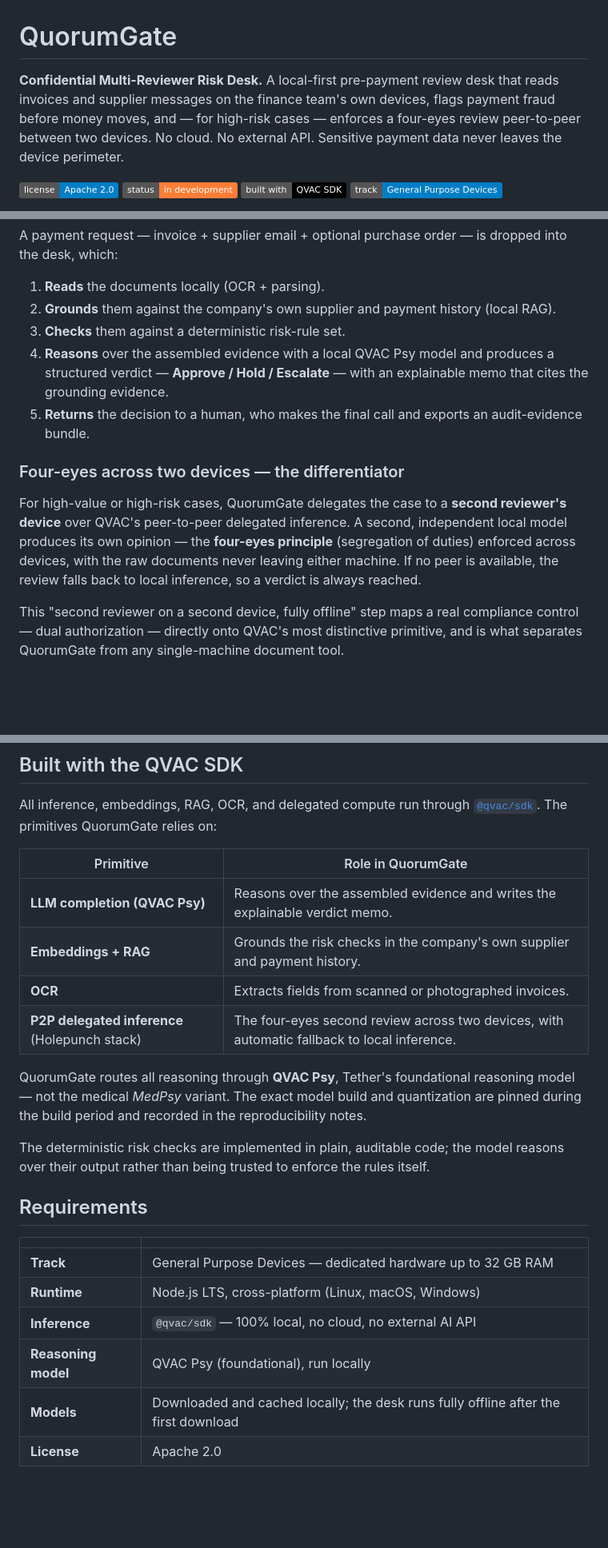
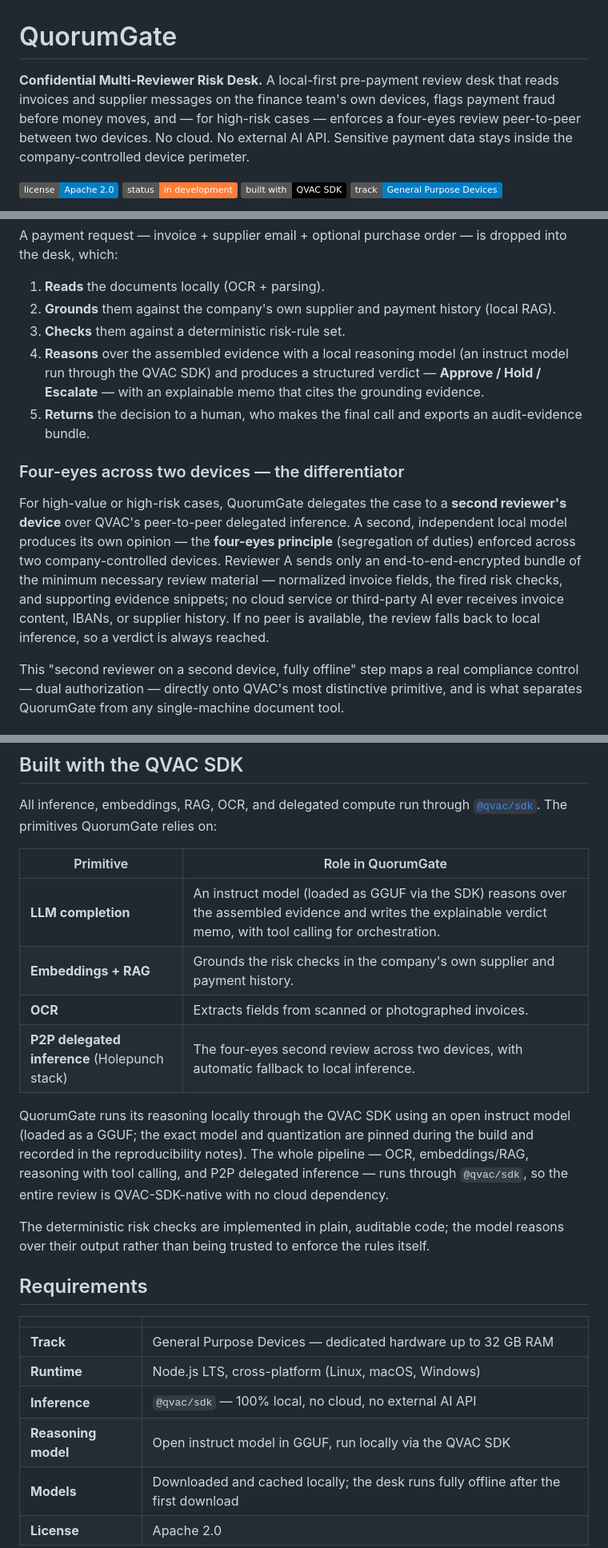
Before and after one commit to LevCey/QuorumGate, a Markdown page: README.md, 3 parts joined by grey strips. Shown at 80% size. Drawn GitHub-style; badges without logos; blank space fills up the shorter version.

```diff
--- a/README.md
+++ b/README.md
@@ -1,6 +1,6 @@
 # QuorumGate
 
-**Confidential Multi-Reviewer Risk Desk.** A local-first pre-payment review desk that reads invoices and supplier messages on the finance team's own devices, flags payment fraud before money moves, and — for high-risk cases — enforces a four-eyes review peer-to-peer between two devices. No cloud. No external API. Sensitive payment data never leaves the device perimeter.
+**Confidential Multi-Reviewer Risk Desk.** A local-first pre-payment review desk that reads invoices and supplier messages on the finance team's own devices, flags payment fraud before money moves, and — for high-risk cases — enforces a four-eyes review peer-to-peer between two devices. No cloud. No external AI API. Sensitive payment data stays inside the company-controlled device perimeter.
 
 ![License](https://img.shields.io/badge/license-Apache%202.0-blue.svg)
 ![Status](https://img.shields.io/badge/status-in%20development-orange.svg)
@@ -34,12 +34,12 @@ A payment request — invoice + supplier email + optional purchase order — is
 1. **Reads** the documents locally (OCR + parsing).
 2. **Grounds** them against the company's own supplier and payment history (local RAG).
 3. **Checks** them against a deterministic risk-rule set.
-4. **Reasons** over the assembled evidence with a local QVAC Psy model and produces a structured verdict — **Approve / Hold / Escalate** — with an explainable memo that cites the grounding evidence.
+4. **Reasons** over the assembled evidence with a local reasoning model (an instruct model run through the QVAC SDK) and produces a structured verdict — **Approve / Hold / Escalate** — with an explainable memo that cites the grounding evidence.
 5. **Returns** the decision to a human, who makes the final call and exports an audit-evidence bundle.
 
 ### Four-eyes across two devices — the differentiator
 
-For high-value or high-risk cases, QuorumGate delegates the case to a **second reviewer's device** over QVAC's peer-to-peer delegated inference. A second, independent local model produces its own opinion — the **four-eyes principle** (segregation of duties) enforced across devices, with the raw documents never leaving either machine. If no peer is available, the review falls back to local inference, so a verdict is always reached.
+For high-value or high-risk cases, QuorumGate delegates the case to a **second reviewer's device** over QVAC's peer-to-peer delegated inference. A second, independent local model produces its own opinion — the **four-eyes principle** (segregation of duties) enforced across two company-controlled devices. Reviewer A sends only an end-to-end-encrypted bundle of the minimum necessary review material — normalized invoice fields, the fired risk checks, and supporting evidence snippets; no cloud service or third-party AI ever receives invoice content, IBANs, or supplier history. If no peer is available, the review falls back to local inference, so a verdict is always reached.
 
 This "second reviewer on a second device, fully offline" step maps a real compliance control — dual authorization — directly onto QVAC's most distinctive primitive, and is what separates QuorumGate from any single-machine document tool.
 
@@ -124,12 +124,12 @@ All inference, embeddings, RAG, OCR, and delegated compute run through [`@qvac/s
 
 | Primitive | Role in QuorumGate |
 |---|---|
-| **LLM completion (QVAC Psy)** | Reasons over the assembled evidence and writes the explainable verdict memo. |
+| **LLM completion** | An instruct model (loaded as GGUF via the SDK) reasons over the assembled evidence and writes the explainable verdict memo, with tool calling for orchestration. |
 | **Embeddings + RAG** | Grounds the risk checks in the company's own supplier and payment history. |
 | **OCR** | Extracts fields from scanned or photographed invoices. |
 | **P2P delegated inference** (Holepunch stack) | The four-eyes second review across two devices, with automatic fallback to local inference. |
 
-QuorumGate routes all reasoning through **QVAC Psy**, Tether's foundational reasoning model — not the medical *MedPsy* variant. The exact model build and quantization are pinned during the build period and recorded in the reproducibility notes.
+QuorumGate runs its reasoning locally through the QVAC SDK using an open instruct model (loaded as a GGUF; the exact model and quantization are pinned during the build and recorded in the reproducibility notes). The whole pipeline — OCR, embeddings/RAG, reasoning with tool calling, and P2P delegated inference — runs through `@qvac/sdk`, so the entire review is QVAC-SDK-native with no cloud dependency.
 
 The deterministic risk checks are implemented in plain, auditable code; the model reasons over their output rather than being trusted to enforce the rules itself.
 
@@ -140,7 +140,7 @@ The deterministic risk checks are implemented in plain, auditable code; the mode
 | **Track** | General Purpose Devices — dedicated hardware up to 32 GB RAM |
 | **Runtime** | Node.js LTS, cross-platform (Linux, macOS, Windows) |
 | **Inference** | `@qvac/sdk` — 100% local, no cloud, no external AI API |
-| **Reasoning model** | QVAC Psy (foundational), run locally |
+| **Reasoning model** | Open instruct model in GGUF, run locally via the QVAC SDK |
 | **Models** | Downloaded and cached locally; the desk runs fully offline after the first download |
 | **License** | Apache 2.0 |
 
```
Also changed, not shown: other parts of README.md (+6 -6 lines).
